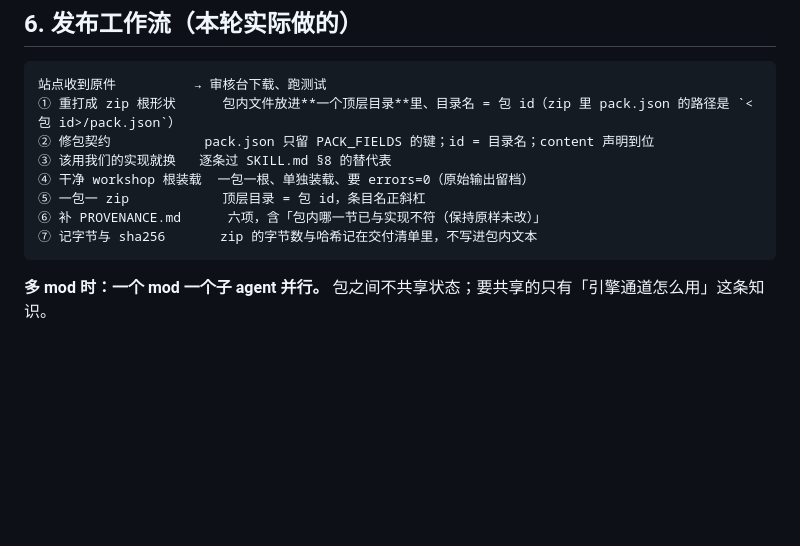
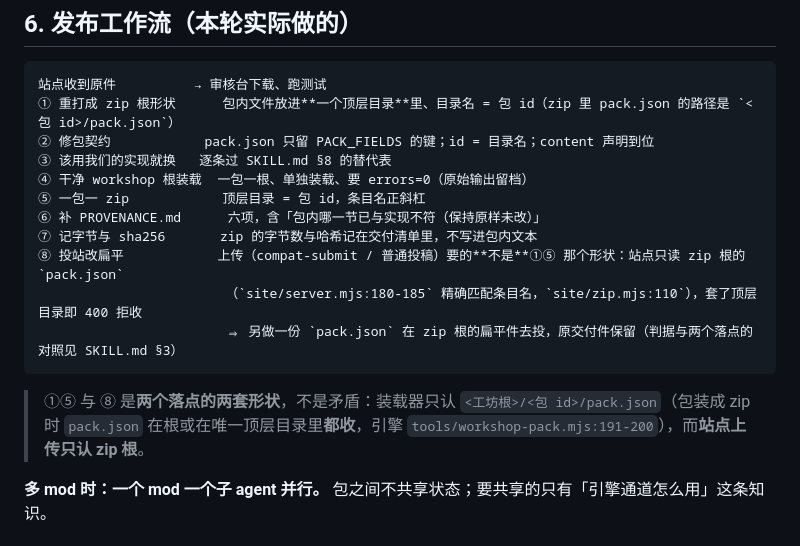
Before and after one commit to XiaMo233M/Stronghold-Protocol-Forge-Mods, a Markdown page: AGENTS.md, the part around the change. Drawn GitHub-style; blank space fills up the shorter version.

````diff
--- a/AGENTS.md
+++ b/AGENTS.md
@@ -148,7 +148,13 @@ node tools/check-packs.mjs --engine /path/to/Stronghold-Protocol-Forge --json
 ⑤ 一包一 zip            顶层目录 = 包 id，条目名正斜杠
 ⑥ 补 PROVENANCE.md      六项，含「包内哪一节已与实现不符（保持原样未改）」
 ⑦ 记字节与 sha256       zip 的字节数与哈希记在交付清单里，不写进包内文本
+⑧ 投站改扁平            上传（compat-submit / 普通投稿）要的**不是**①⑤ 那个形状：站点只读 zip 根的 `pack.json`
+                        （`site/server.mjs:180-185` 精确匹配条目名，`site/zip.mjs:110`），套了顶层目录即 400 拒收
+                        ⇒ 另做一份 `pack.json` 在 zip 根的扁平件去投，原交付件保留（判据与两个落点的对照见 SKILL.md §3）
 ```
+
+> ①⑤ 与 ⑧ 是**两个落点的两套形状**，不是矛盾：装载器只认 `<工坊根>/<包 id>/pack.json`（包装成 zip 时
+> `pack.json` 在根或在唯一顶层目录里**都收**，引擎 `tools/workshop-pack.mjs:191-200`），而**站点上传只认 zip 根**。
 
 **多 mod 时：一个 mod 一个子 agent 并行。** 包之间不共享状态；要共享的只有「引擎通道怎么用」这条知识。
 
````
Also changed, not shown: SKILL.md (+9 -0 lines).
